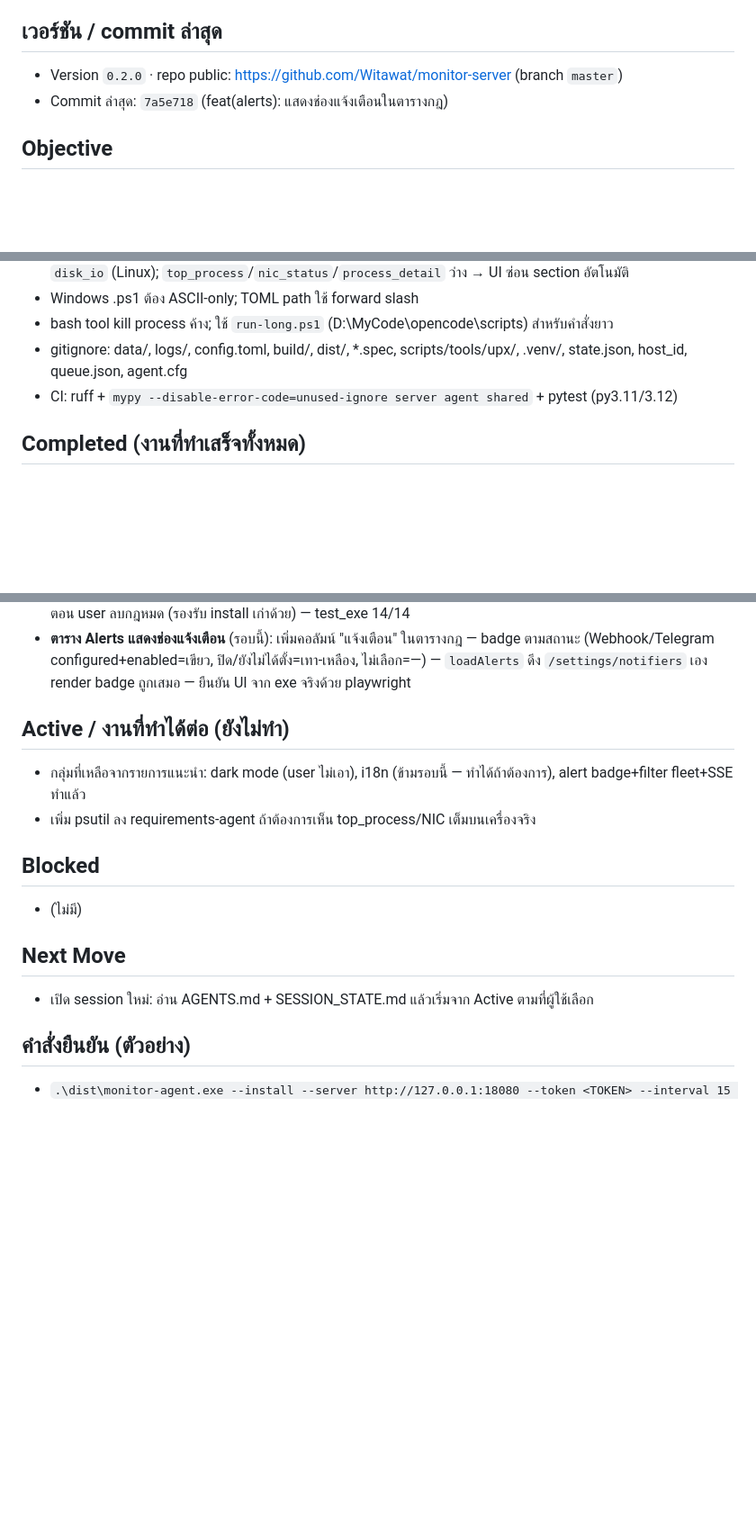
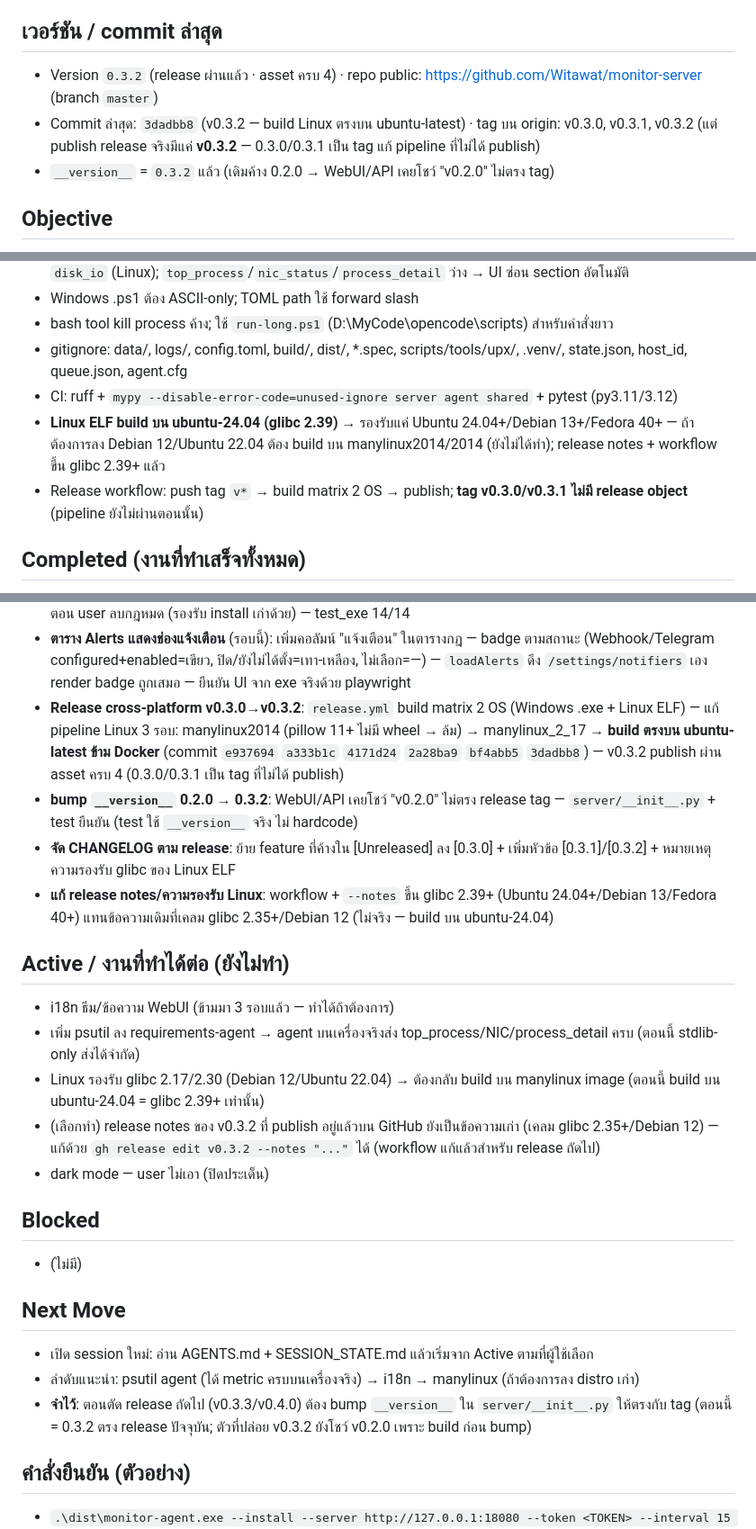
Before and after one commit to Witawat/monitor-server, a Markdown page: docs/SESSION_STATE.md, 3 parts joined by grey strips. Shown at 90% size. Drawn GitHub-style; blank space fills up the shorter version.

Commit message:
docs: อัปเดต SESSION_STATE commit ล่าสุด

```diff
--- a/docs/SESSION_STATE.md
+++ b/docs/SESSION_STATE.md
@@ -5,8 +5,9 @@
 > **กฎ**: หลังจบงานแต่ละรอบ ต้องอัปเดตส่วน Completed/Active/Next Move + commit ล่าสุด
 
 ## เวอร์ชัน / commit ล่าสุด
-- Version `0.2.0` · repo public: https://github.com/Witawat/monitor-server (branch `master`)
-- Commit ล่าสุด: `7a5e718` (feat(alerts): แสดงช่องแจ้งเตือนในตารางกฎ)
+- Version `0.3.2` (release ผ่านแล้ว · asset ครบ 4) · repo public: https://github.com/Witawat/monitor-server (branch `master`)
+- Commit ล่าสุด: `3dadbb8` (v0.3.2 — build Linux ตรงบน ubuntu-latest) · tag บน origin: v0.3.0, v0.3.1, v0.3.2 (แต่ publish release จริงมีแค่ **v0.3.2** — 0.3.0/0.3.1 เป็น tag แก้ pipeline ที่ไม่ได้ publish)
+- `__version__` = `0.3.2` แล้ว (เดิมค้าง 0.2.0 → WebUI/API เคยโชว์ "v0.2.0" ไม่ตรง tag)
 
 ## Objective
 - Build/maintain `monitor-server` (FastAPI + aiosqlite + WebUI) + `monitor-agent` (stdlib-only) → แจกจ่ายเป็น PyInstaller exe (onefile + UPX)
@@ -19,6 +20,8 @@
 - bash tool kill process ค้าง; ใช้ `run-long.ps1` (D:\MyCode\opencode\scripts) สำหรับคำสั่งยาว
 - gitignore: data/, logs/, config.toml, build/, dist/, *.spec, scripts/tools/upx/, .venv/, state.json, host_id, queue.json, agent.cfg
 - CI: ruff + `mypy --disable-error-code=unused-ignore server agent shared` + pytest (py3.11/3.12)
+- **Linux ELF build บน ubuntu-24.04 (glibc 2.39)** → รองรับแค่ Ubuntu 24.04+/Debian 13+/Fedora 40+ — ถ้าต้องการลง Debian 12/Ubuntu 22.04 ต้อง build บน manylinux2014/2014 (ยังไม่ได้ทำ); release notes + workflow ขึ้น glibc 2.39+ แล้ว
+- Release workflow: push tag `v*` → build matrix 2 OS → publish; **tag v0.3.0/v0.3.1 ไม่มี release object** (pipeline ยังไม่ผ่านตอนนั้น)
 
 ## Completed (งานที่ทำเสร็จทั้งหมด)
 - CI + Release workflows + README badges; ruff/mypy/pytest ผ่าน
@@ -38,16 +41,25 @@
 - i18n: **ข้าม** (ผู้ใช้เลือกไม่ทำรอบนี้)
 - **Alert rules ค่าเริ่มต้น + กัน seed ซ้ำ** (รอบนี้): `AlertingConfig.rules` default 3 กฎ (CPU>90% 10m / RAM>90% 10m / Disk>85% 15m, metric `disk.percent`) + `seed_rules_from_config` ใช้ flag `rules_seeded` กันเด้งกลับตอน user ลบกฎหมด (รองรับ install เก่าด้วย) — test_exe 14/14
 - **ตาราง Alerts แสดงช่องแจ้งเตือน** (รอบนี้): เพิ่มคอลัมน์ "แจ้งเตือน" ในตารางกฎ — badge ตามสถานะ (Webhook/Telegram configured+enabled=เขียว, ปิด/ยังไม่ได้ตั้ง=เทา-เหลือง, ไม่เลือก=—) — `loadAlerts` ดึง `/settings/notifiers` เอง render badge ถูกเสมอ — ยืนยัน UI จาก exe จริงด้วย playwright
+- **Release cross-platform v0.3.0→v0.3.2**: `release.yml` build matrix 2 OS (Windows .exe + Linux ELF) — แก้ pipeline Linux 3 รอบ: manylinux2014 (pillow 11+ ไม่มี wheel → ล้ม) → manylinux_2_17 → **build ตรงบน ubuntu-latest ข้าม Docker** (commit `e937694` `a333b1c` `4171d24` `2a28ba9` `bf4abb5` `3dadbb8`) — v0.3.2 publish ผ่าน asset ครบ 4 (0.3.0/0.3.1 เป็น tag ที่ไม่ได้ publish)
+- **bump `__version__` 0.2.0 → 0.3.2**: WebUI/API เคยโชว์ "v0.2.0" ไม่ตรง release tag — `server/__init__.py` + test ยืนยัน (test ใช้ `__version__` จริง ไม่ hardcode)
+- **จัด CHANGELOG ตาม release**: ย้าย feature ที่ค้างใน [Unreleased] ลง [0.3.0] + เพิ่มหัวข้อ [0.3.1]/[0.3.2] + หมายเหตุความรองรับ glibc ของ Linux ELF
+- **แก้ release notes/ความรองรับ Linux**: workflow + `--notes` ขึ้น glibc 2.39+ (Ubuntu 24.04+/Debian 13/Fedora 40+) แทนข้อความเดิมที่เคลม glibc 2.35+/Debian 12 (ไม่จริง — build บน ubuntu-24.04)
 
 ## Active / งานที่ทำได้ต่อ (ยังไม่ทำ)
-- กลุ่มที่เหลือจากรายการแนะนำ: dark mode (user ไม่เอา), i18n (ข้ามรอบนี้ — ทำได้ถ้าต้องการ), alert badge+filter fleet+SSE ทำแล้ว
-- เพิ่ม psutil ลง requirements-agent ถ้าต้องการเห็น top_process/NIC เต็มบนเครื่องจริง
+- i18n ธีม/ข้อความ WebUI (ข้ามมา 3 รอบแล้ว — ทำได้ถ้าต้องการ)
+- เพิ่ม psutil ลง requirements-agent → agent บนเครื่องจริงส่ง top_process/NIC/process_detail ครบ (ตอนนี้ stdlib-only ส่งได้จำกัด)
+- Linux รองรับ glibc 2.17/2.30 (Debian 12/Ubuntu 22.04) → ต้องกลับ build บน manylinux image (ตอนนี้ build บน ubuntu-24.04 = glibc 2.39+ เท่านั้น)
+- (เลือกทำ) release notes ของ v0.3.2 ที่ publish อยู่แล้วบน GitHub ยังเป็นข้อความเก่า (เคลม glibc 2.35+/Debian 12) — แก้ด้วย `gh release edit v0.3.2 --notes "..."` ได้ (workflow แก้แล้วสำหรับ release ถัดไป)
+- dark mode — user ไม่เอา (ปิดประเด็น)
 
 ## Blocked
 - (ไม่มี)
 
 ## Next Move
 - เปิด session ใหม่: อ่าน AGENTS.md + SESSION_STATE.md แล้วเริ่มจาก Active ตามที่ผู้ใช้เลือก
+- ลำดับแนะนำ: psutil agent (ได้ metric ครบบนเครื่องจริง) → i18n → manylinux (ถ้าต้องการลง distro เก่า)
+- **จำไว้**: ตอนตัด release ถัดไป (v0.3.3/v0.4.0) ต้อง bump `__version__` ใน `server/__init__.py` ให้ตรงกับ tag (ตอนนี้ = 0.3.2 ตรง release ปัจจุบัน; ตัวที่ปล่อย v0.3.2 ยังโชว์ v0.2.0 เพราะ build ก่อน bump)
 
 ## คำสั่งยืนยัน (ตัวอย่าง)
 - `.\dist\monitor-agent.exe --install --server http://127.0.0.1:18080 --token <TOKEN> --interval 15 [--ports 80:web,443:https] [--watch nginx,mysql]`
```
